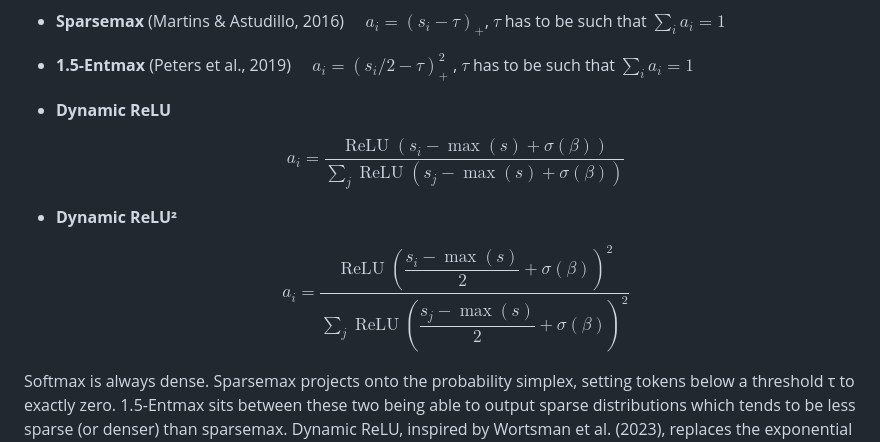
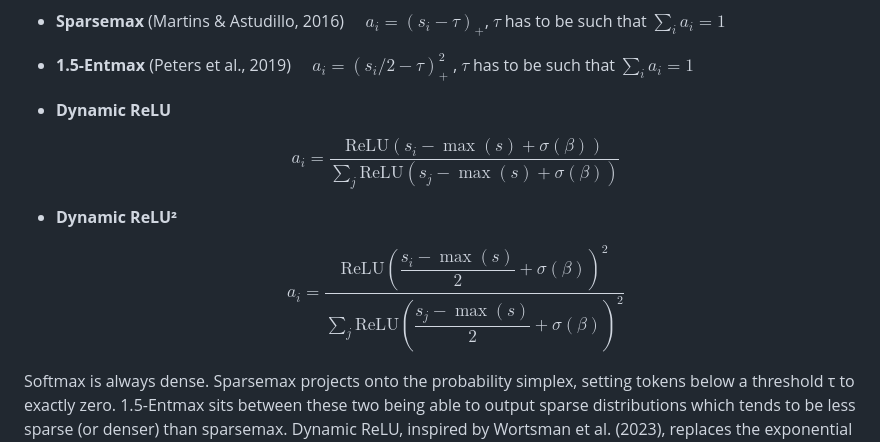
Before and after one commit to amandamgonzalez/CS372FinalProject, a Markdown page: README.md, the part around the change. Drawn GitHub-style.

Commit message:
fixing markdown issues

```diff
--- a/README.md
+++ b/README.md
@@ -15,11 +15,11 @@ All five share the same scaled dot-product pre-step $s_{ij} = q_i \cdot k_j / \s
 - **1.5-Entmax** (Peters et al., 2019) $\quad a_i = (s_i / 2 - \tau)_+^2$ , $\tau$ has to be such that $\sum_i a_i = 1$
 - **Dynamic ReLU**
 
-  $$a_i = \frac{\operatorname{ReLU}(s_i - \max(s) + \sigma(\beta))}{\sum_j \operatorname{ReLU}(s_j - \max(s) + \sigma(\beta))}$$
+  $$a_i = \frac{\text{ReLU}(s_i - \max(s) + \sigma(\beta))}{\sum_j \text{ReLU}(s_j - \max(s) + \sigma(\beta))}$$
 
 - **Dynamic ReLU²**
 
-  $$a_i = \frac{\operatorname{ReLU}\!\left(\dfrac{s_i - \max(s)}{2} + \sigma(\beta)\right)^{\!2}}{\sum_j \operatorname{ReLU}\!\left(\dfrac{s_j - \max(s)}{2} + \sigma(\beta)\right)^{\!2}}$$
+  $$a_i = \frac{\text{ReLU}\!\left(\dfrac{s_i - \max(s)}{2} + \sigma(\beta)\right)^{\!2}}{\sum_j \text{ReLU}\!\left(\dfrac{s_j - \max(s)}{2} + \sigma(\beta)\right)^{\!2}}$$
 
 Softmax is always dense. Sparsemax projects onto the probability simplex, setting tokens below a threshold τ to exactly zero. 1.5-Entmax sits between these two being able to output sparse distributions which tends to be less sparse (or denser) than sparsemax. Dynamic ReLU, inspired by Wortsman et al. (2023), replaces the exponential with a ReLU shifted by σ(β) = sigmoid(β), where β is a raw unconstrained scalar that each head learns independently, controlling how wide the head's attention window is at each position. Dynamic ReLU² additionally scales the dot products by 0.5 before applying the same shift, so the full score difference $(s_i - \max(s))$ is halved before the ReLU, and then the surviving scores are squared before renormalization, concentrating weight more heavily on the highest-scoring tokens.
 
```
